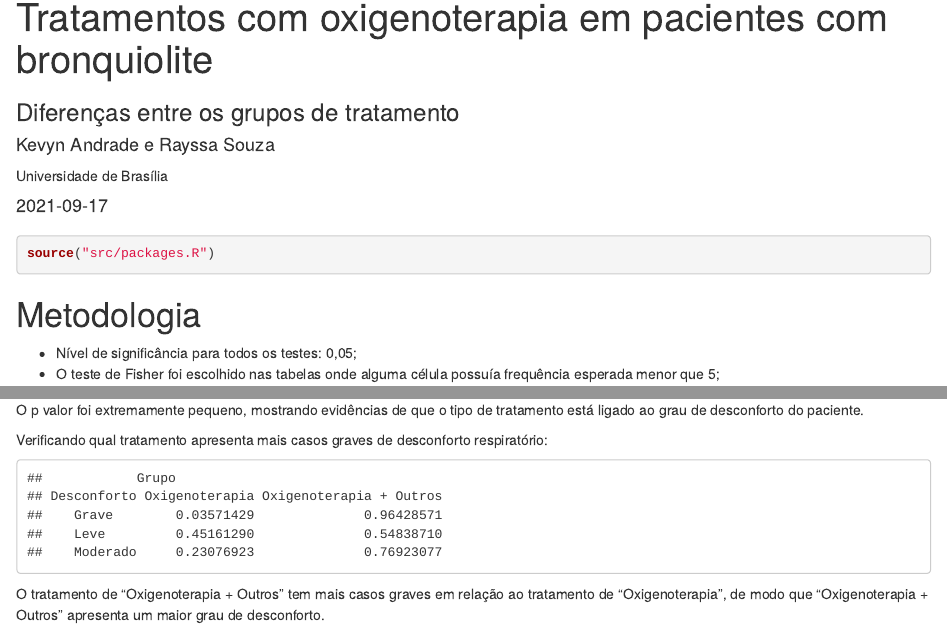
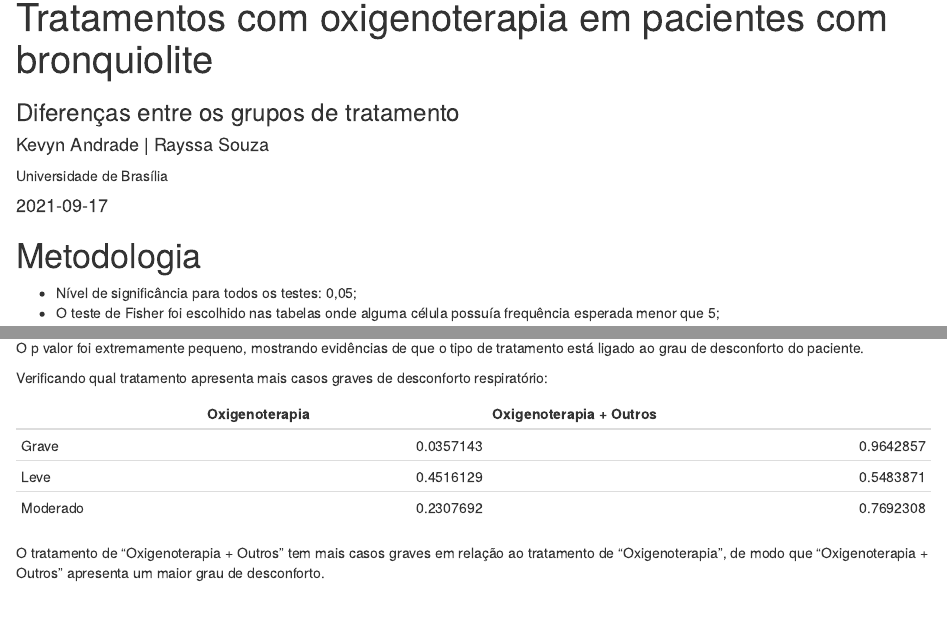
Before and after one commit to kevandrades/bronquiolite, an R Markdown document (main.Rmd): the page in a window 1100 px wide, from its top, and a second part further down, joined at a grey line. Rendered offline with R 4.5, knitr and Pandoc, with nearby package versions; drawn as R Markdown's standard HTML page in place of the format the file asks for.

````diff
--- a/main.Rmd
+++ b/main.Rmd
@@ -3,7 +3,7 @@
 runningheader: "Tratamentos com oxigenoterapia em pacientes com bronquiolite" # only for pdf output
 subtitle: "Diferenças entre os grupos de tratamento" # only for html output
 author:
-- name: Kevyn Andrade e Rayssa Souza
+- name: Kevyn Andrade | Rayssa Souza
   affiliation: Universidade de Brasília
 date: "`r Sys.Date()`"
 output:
@@ -15,12 +15,12 @@
 pkgdown:
   as_is: true
 ---
-```{r}
+```{r, echo = FALSE}
 source("src/packages.R")
 ```
 
 
-```{r, echo = FALSE, include = FALSE}
+```{r, message = FALSE, include = FALSE}
 # reading dataset
 bronquiolite <- read_csv("data/bronquiolite.csv")
 ```
@@ -57,7 +57,8 @@
 ```{r, echo = FALSE, warning = FALSE}
 bronquiolite[, c("Desconforto", "Grupo")] %>%
   table() %>%
-  prop.table(margin = 1)
+  prop.table(margin = 1) %>%
+  kable()
 ```
 
 O tratamento de "Oxigenoterapia + Outros" tem mais casos graves em relação ao tratamento
````
